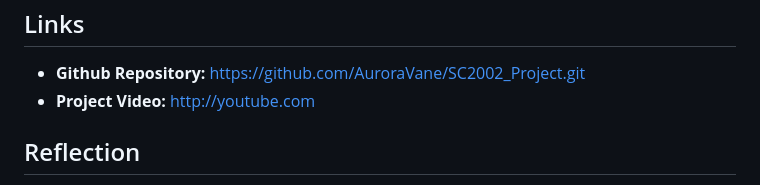
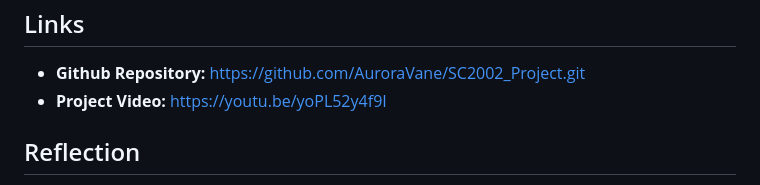
Before and after one commit to AuroraVane/SC2002_Project, a Markdown page: README.md, the part around the change. Drawn GitHub-style.

```diff
--- a/README.md
+++ b/README.md
@@ -74,7 +74,7 @@ Extensive testing was conducted, covering scenarios such as:
 
 ## Links
 - **Github Repository:** https://github.com/AuroraVane/SC2002_Project.git
-- **Project Video:** http://youtube.com
+- **Project Video:** https://youtu.be/yoPL52y4f9I
 
 ## Reflection
 This project has been a valuable learning experience in OOP and teamwork. Challenges included creating a comprehensive UML diagram, task coordination, and applying OOP principles. We developed a functional skeleton first and iteratively improved the design, leading to a robust, user-friendly HMS.
```
